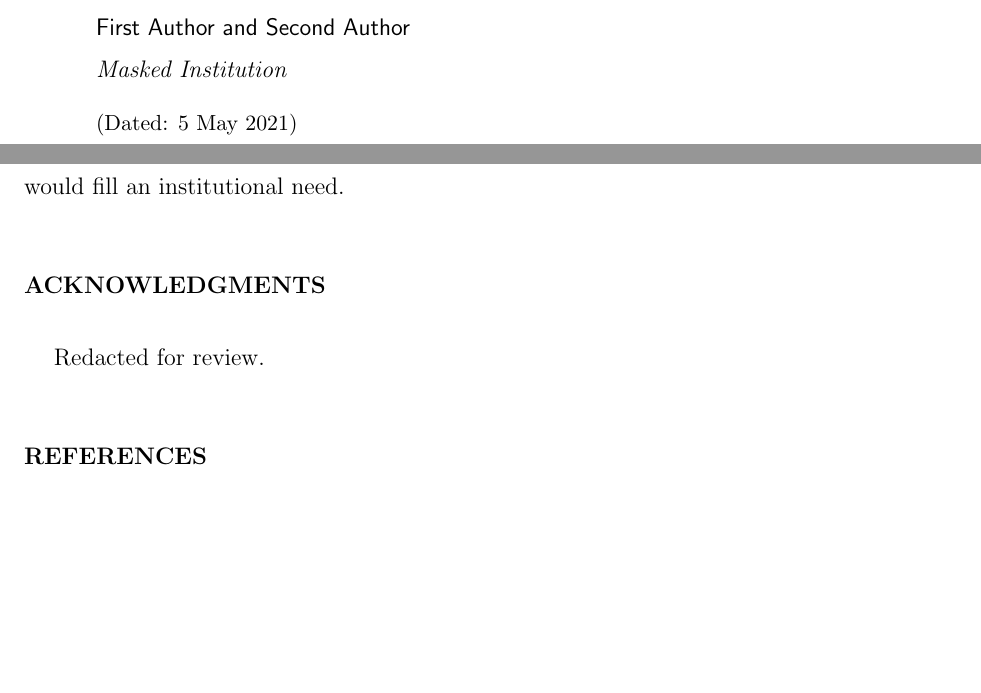
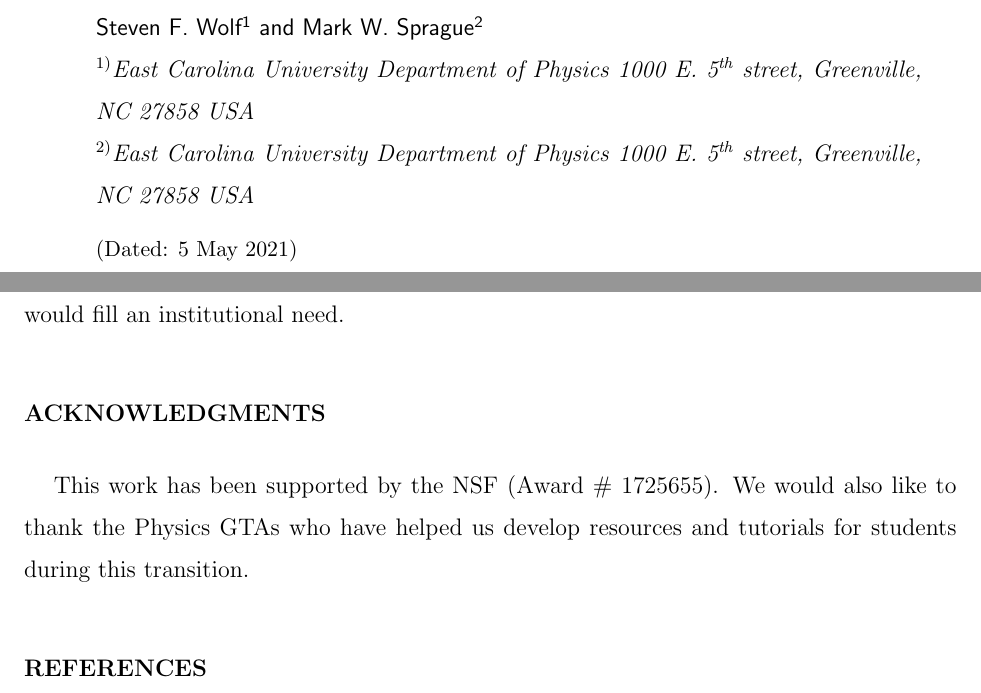
Before and after one commit to sfwolfphys/onlineLabDissemination, a LaTeX paper (manuscript/onlineLabPaper.tex): two parts of pages 1 and 9 of 10, joined at a grey line, cut at the place of the change, the shorter picture padded with empty space. Compiled offline with pdfLaTeX.

Commit message:
I unmasked the manuscript and created the word doc.  Still need to tweak a few things.

```diff
--- a/manuscript/onlineLabPaper.tex
+++ b/manuscript/onlineLabPaper.tex
@@ -15,14 +15,12 @@
 \begin{document}
 \title{Introductory Physics Labs: A Tale of Two Transformations}
 
-% \author{Steven F.\ Wolf} \affiliation{East Carolina University Department of Physics 1000 E.\
-% 5\textsuperscript{th} street, Greenville, NC 27858 USA} \author{Mark W.\ Sprague}
-% \affiliation{East Carolina University Department of Physics 1000 E.\ 5\textsuperscript{th}
-% street, Greenville, NC 27858 USA}
+\author{Steven F.\ Wolf} \affiliation{East Carolina University Department of Physics 1000 E.\
+  5\textsuperscript{th} street, Greenville, NC 27858 USA}
 
-\author{First Author} \affiliation{Masked Institution}
-
-\author{Second Author} \affiliation{Masked Institution}
+\author{Mark W.\ Sprague}
+\affiliation{East Carolina University Department of Physics 1000 E.\ 5\textsuperscript{th}
+street, Greenville, NC 27858 USA}
 
 \date{\today}
 
@@ -309,9 +307,9 @@ fill an institutional need.
 
 
 \begin{acknowledgments}
-  Redacted for review.% This work has been supported by the NSF (Award \# 1725655). We would
-  % also like to thank the Physics GTAs who have helped us develop
-  % resources and tutorials for students during this transition.
+  This work has been supported by the NSF (Award \# 1725655). We would
+  also like to thank the Physics GTAs who have helped us develop
+  resources and tutorials for students during this transition.
 \end{acknowledgments}
 
 \bibliography{onlinelabs.bib}
```
Also changed, not shown: manuscript/onlineLabPaper.bbl, manuscript/onlineLabPaper.pdf, manuscript/onlineLabPaper.tex (14 more changed lines), 4 other files.
